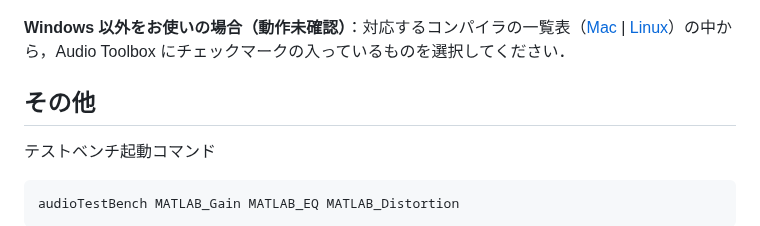
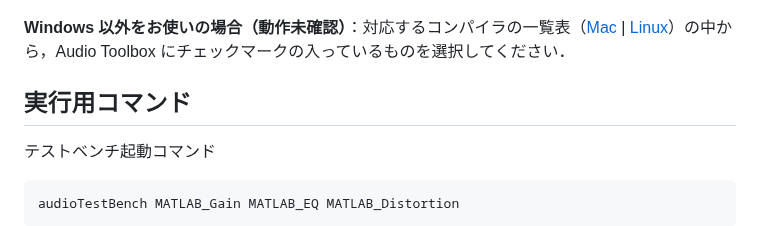
Before and after one commit to kzkmtmt/audioPlugins, a Markdown page: README.md, the part around the change. Rendered like a GitHub page.

````diff
--- a/README.md
+++ b/README.md
@@ -61,7 +61,7 @@ Audio Toolbox に対応した C/C++ コンパイラが必要です．
 
 **Windows 以外をお使いの場合（動作未確認）**：対応するコンパイラの一覧表（[Mac](https://jp.mathworks.com/support/requirements/supported-compilers-mac.html) | [Linux](https://jp.mathworks.com/support/requirements/supported-compilers-linux.html)）の中から，Audio Toolbox にチェックマークの入っているものを選択してください．
 
-## その他
+## 実行用コマンド
 
 テストベンチ起動コマンド
 ```
````
